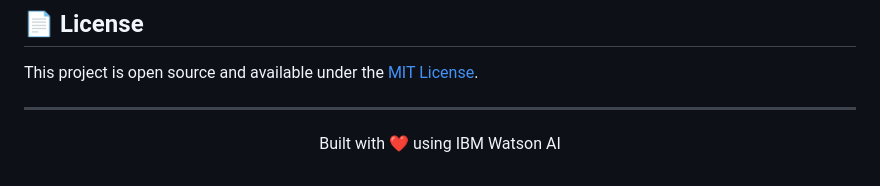
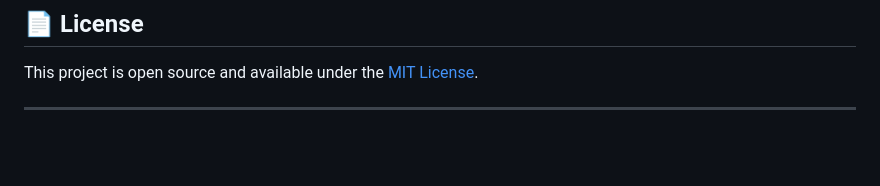
Before and after one commit to Icey067/VoiceNote-Speech-To-Text, a Markdown page: README.md, the part around the change. Drawn GitHub-style; blank space fills up the shorter version.

```diff
--- a/README.md
+++ b/README.md
@@ -213,7 +213,3 @@ curl -X POST http://localhost:3000/api/analyze \
 This project is open source and available under the [MIT License](LICENSE).
 
 ---
-
-<p align="center">
-  Built with ❤️ using IBM Watson AI
-</p>
```
